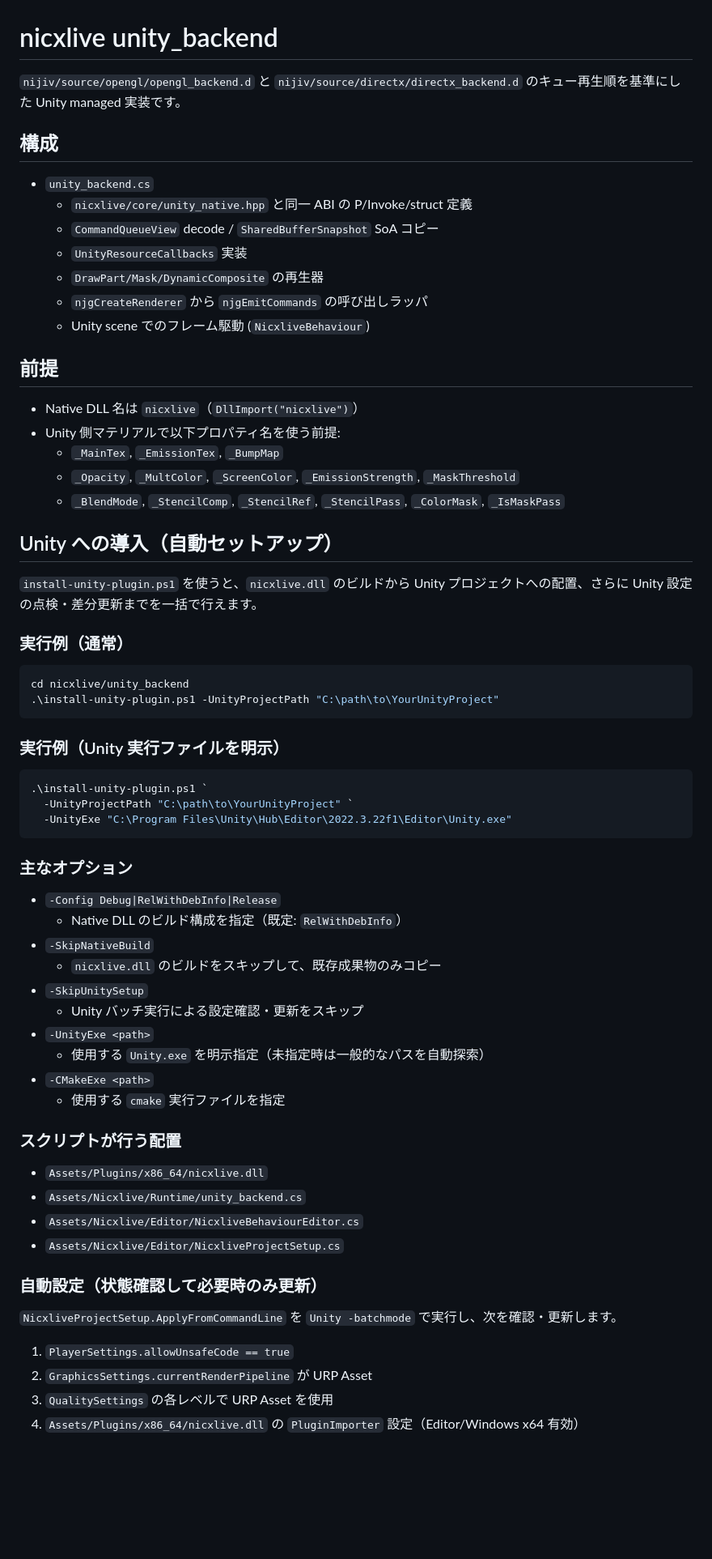
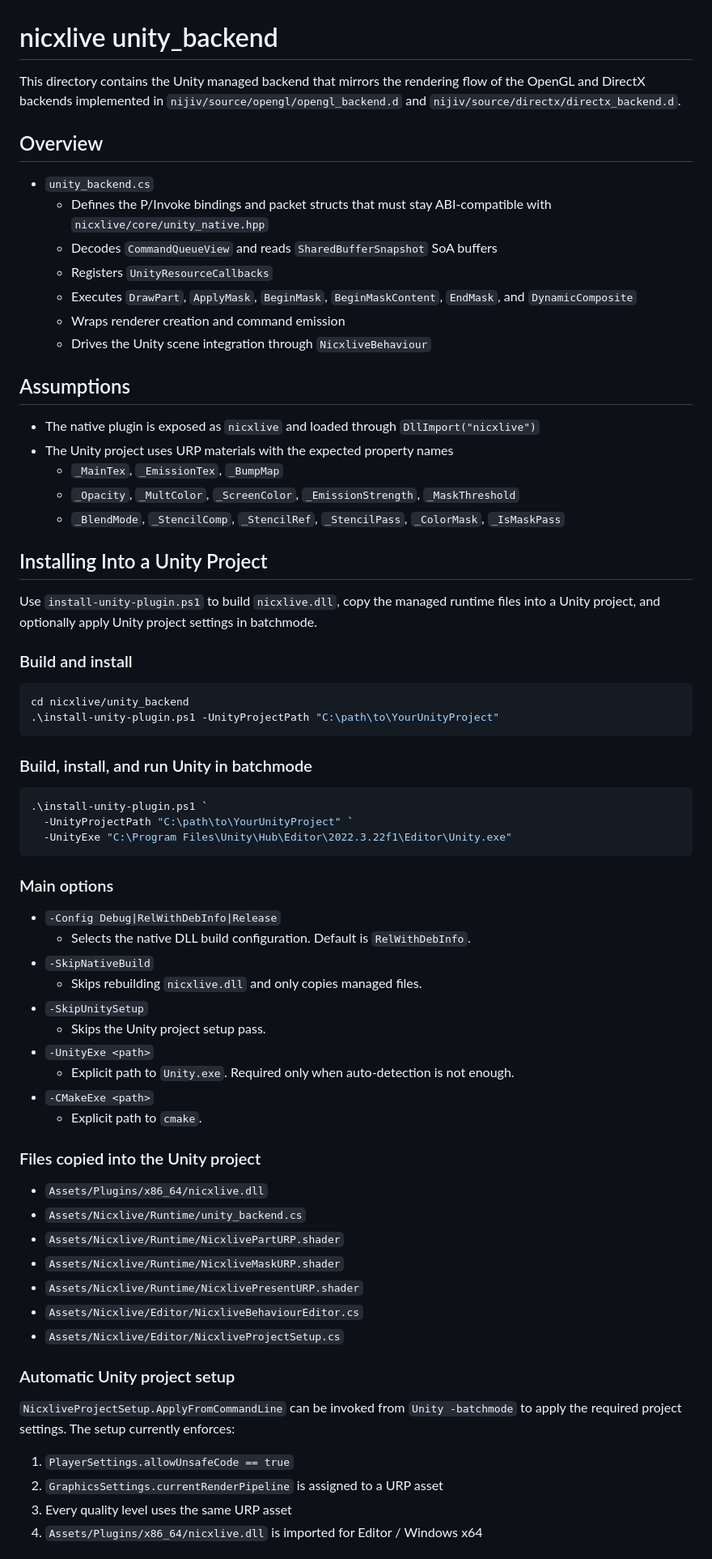
Before and after one commit to nijigenerate/nicxlive, a Markdown page: unity_backend/README.md, the part around one of its changes. Shown at 81% size. Rendered like a GitHub page; blank space fills up the shorter version.

Commit message:
Rewrite Unity backend README in English

````diff
--- a/unity_backend/README.md
+++ b/unity_backend/README.md
@@ -1,37 +1,37 @@
 # nicxlive unity_backend
 
-`nijiv/source/opengl/opengl_backend.d` と `nijiv/source/directx/directx_backend.d` のキュー再生順を基準にした Unity managed 実装です。
+This directory contains the Unity managed backend that mirrors the rendering flow of the OpenGL and DirectX backends implemented in `nijiv/source/opengl/opengl_backend.d` and `nijiv/source/directx/directx_backend.d`.
 
-## 構成
+## Overview
 
 - `unity_backend.cs`
-  - `nicxlive/core/unity_native.hpp` と同一 ABI の P/Invoke/struct 定義
-  - `CommandQueueView` decode / `SharedBufferSnapshot` SoA コピー
-  - `UnityResourceCallbacks` 実装
-  - `DrawPart/Mask/DynamicComposite` の再生器
-  - `njgCreateRenderer` から `njgEmitCommands` の呼び出しラッパ
-  - Unity scene でのフレーム駆動 (`NicxliveBehaviour`)
+  - Defines the P/Invoke bindings and packet structs that must stay ABI-compatible with `nicxlive/core/unity_native.hpp`
+  - Decodes `CommandQueueView` and reads `SharedBufferSnapshot` SoA buffers
+  - Registers `UnityResourceCallbacks`
+  - Executes `DrawPart`, `ApplyMask`, `BeginMask`, `BeginMaskContent`, `EndMask`, and `DynamicComposite`
+  - Wraps renderer creation and command emission
+  - Drives the Unity scene integration through `NicxliveBehaviour`
 
-## 前提
+## Assumptions
 
-- Native DLL 名は `nicxlive`（`DllImport("nicxlive")`）
-- Unity 側マテリアルで以下プロパティ名を使う前提:
+- The native plugin is exposed as `nicxlive` and loaded through `DllImport("nicxlive")`
+- The Unity project uses URP materials with the expected property names
   - `_MainTex`, `_EmissionTex`, `_BumpMap`
   - `_Opacity`, `_MultColor`, `_ScreenColor`, `_EmissionStrength`, `_MaskThreshold`
   - `_BlendMode`, `_StencilComp`, `_StencilRef`, `_StencilPass`, `_ColorMask`, `_IsMaskPass`
 
-## Unity への導入（自動セットアップ）
+## Installing Into a Unity Project
 
-`install-unity-plugin.ps1` を使うと、`nicxlive.dll` のビルドから Unity プロジェクトへの配置、さらに Unity 設定の点検・差分更新までを一括で行えます。
+Use `install-unity-plugin.ps1` to build `nicxlive.dll`, copy the managed runtime files into a Unity project, and optionally apply Unity project settings in batchmode.
 
-### 実行例（通常）
+### Build and install
 
 ```powershell
 cd nicxlive/unity_backend
 .\install-unity-plugin.ps1 -UnityProjectPath "C:\path\to\YourUnityProject"
 ```
 
-### 実行例（Unity 実行ファイルを明示）
+### Build, install, and run Unity in batchmode
 
 ```powershell
 .\install-unity-plugin.ps1 `
@@ -39,32 +39,35 @@ cd nicxlive/unity_backend
   -UnityExe "C:\Program Files\Unity\Hub\Editor\2022.3.22f1\Editor\Unity.exe"
 ```
 
-### 主なオプション
+### Main options
 
 - `-Config Debug|RelWithDebInfo|Release`
-  - Native DLL のビルド構成を指定（既定: `RelWithDebInfo`）
+  - Selects the native DLL build configuration. Default is `RelWithDebInfo`.
 - `-SkipNativeBuild`
-  - `nicxlive.dll` のビルドをスキップして、既存成果物のみコピー
+  - Skips rebuilding `nicxlive.dll` and only copies managed files.
 - `-SkipUnitySetup`
-  - Unity バッチ実行による設定確認・更新をスキップ
+  - Skips the Unity project setup pass.
 - `-UnityExe <path>`
-  - 使用する `Unity.exe` を明示指定（未指定時は一般的なパスを自動探索）
+  - Explicit path to `Unity.exe`. Required only when auto-detection is not enough.
 - `-CMakeExe <path>`
-  - 使用する `cmake` 実行ファイルを指定
+  - Explicit path to `cmake`.
 
-### スクリプトが行う配置
+### Files copied into the Unity project
 
 - `Assets/Plugins/x86_64/nicxlive.dll`
 - `Assets/Nicxlive/Runtime/unity_backend.cs`
+- `Assets/Nicxlive/Runtime/NicxlivePartURP.shader`
+- `Assets/Nicxlive/Runtime/NicxliveMaskURP.shader`
+- `Assets/Nicxlive/Runtime/NicxlivePresentURP.shader`
 - `Assets/Nicxlive/Editor/NicxliveBehaviourEditor.cs`
 - `Assets/Nicxlive/Editor/NicxliveProjectSetup.cs`
 
-### 自動設定（状態確認して必要時のみ更新）
+### Automatic Unity project setup
 
-`NicxliveProjectSetup.ApplyFromCommandLine` を `Unity -batchmode` で実行し、次を確認・更新します。
+`NicxliveProjectSetup.ApplyFromCommandLine` can be invoked from `Unity -batchmode` to apply the required project settings. The setup currently enforces:
 
 1. `PlayerSettings.allowUnsafeCode == true`
-2. `GraphicsSettings.currentRenderPipeline` が URP Asset
-3. `QualitySettings` の各レベルで URP Asset を使用
-4. `Assets/Plugins/x86_64/nicxlive.dll` の `PluginImporter` 設定（Editor/Windows x64 有効）
+2. `GraphicsSettings.currentRenderPipeline` is assigned to a URP asset
+3. Every quality level uses the same URP asset
+4. `Assets/Plugins/x86_64/nicxlive.dll` is imported for Editor / Windows x64
 
````
Also changed, not shown: other parts of unity_backend/README.md (+6 -6 lines).
